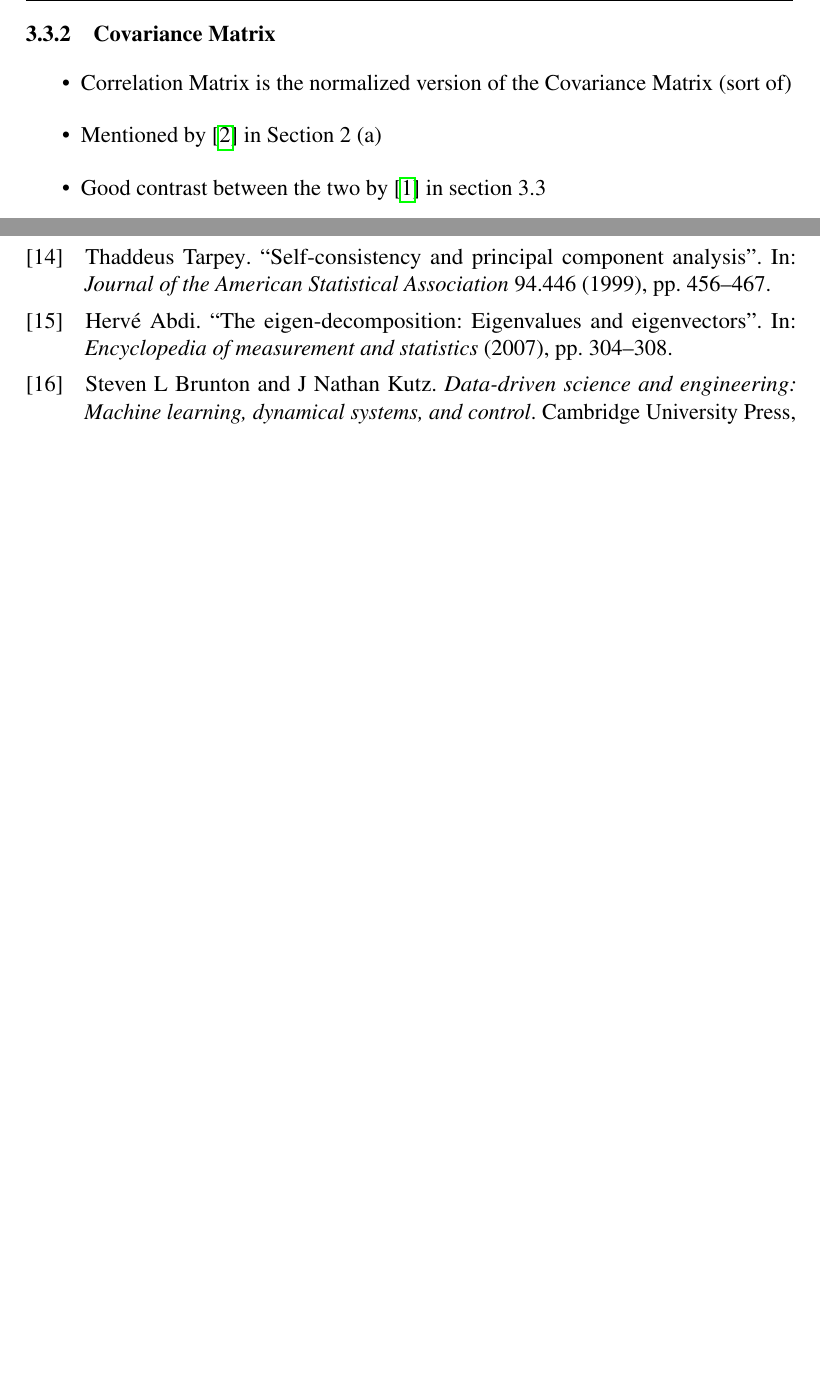
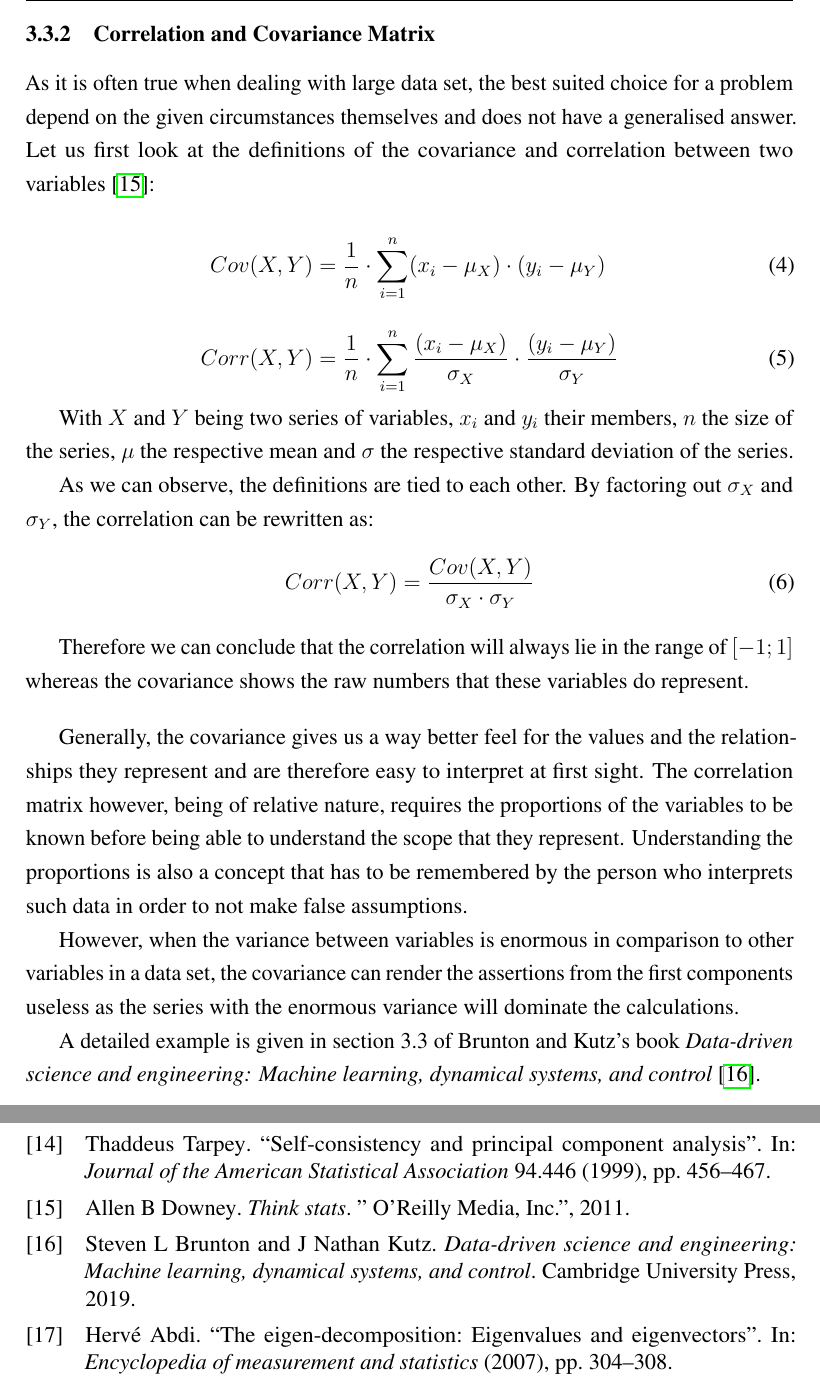
Before and after one commit to cedric-uden/Dimensionality-Reduction, a LaTeX document (report/main.tex, which reads report/reference/scibib.bib, report/source/3300-standard_appoach.tex): two parts of pages 12 and 33 of 35, joined at a grey line, cut at the place of the change, the shorter picture padded with empty space. Compiled offline with pdfLaTeX.

Commit message:
jotted down section 3.3.2

```diff
--- a/report/reference/scibib.bib
+++ b/report/reference/scibib.bib
@@ -466,3 +466,10 @@ edition = {4th}
   year={1967},
   publisher={Wiley Online Library}
 }
+
+@book{downey2011think,
+  title={Think stats},
+  author={Downey, Allen B},
+  year={2011},
+  publisher={" O'Reilly Media, Inc."}
+}
--- a/report/source/3300-standard_appoach.tex
+++ b/report/source/3300-standard_appoach.tex
@@ -40,13 +40,46 @@ As one might be inclined to think the idea strongly ressembles to a regression p
 
 %%%%%%%%%%%%%%%%%%%%%%%%%%%%%%%%%%%%%
 
-\subsubsection{Covariance Matrix}
+\subsubsection{Correlation and Covariance Matrix}
 
-\begin{itemize}
-	\item Correlation Matrix is the normalized version of the Covariance Matrix (sort of)
-	\item Mentioned by \cite{jolliffe2016principal} in Section 2 (a)
-	\item Good contrast between the two by \cite{Jolliffe2002book} in section 3.3
-\end{itemize}
+As it is often true when dealing with large data set, the best suited choice for a problem depend on the given circumstances themselves and does not have a generalised answer. Let us first look at the definitions of the covariance and correlation between two variables \cite{downey2011think}:
+
+\vspace{-28mm}
+{\setstretch{3}
+\begin{align}
+	\label{formula:covariance}
+	Cov(X,Y) &= \frac{1}{n} \cdot \displaystyle\sum_{i=1}^{n} (x_i - \mu_X)\cdot(y_i - \mu_Y)\bigskip
+	\\
+	\label{formula:correlation}
+	Corr(X,Y) &= \frac{1}{n} \cdot \displaystyle\sum_{i=1}^{n} \frac{(x_i - \mu_X)}{\sigma_X}\cdot\frac{(y_i - \mu_Y)}{\sigma_Y}
+\end{align}
+}
+
+\vspace{-10mm}
+With $X$ and $Y$ being two series of variables, $x_i$ and $y_i$ their members, $n$ the size of the series, $\mu$ the respective mean and $\sigma$ the respective standard deviation of the series.
+
+As we can observe, the definitions are tied to each other. By factoring out $\sigma_X$ and $\sigma_Y$, the correlation can be rewritten as:
+
+\vspace{-6mm}
+\begin{align}
+	\label{formula:covarianceFTcorrelation}
+	Corr(X,Y) &= \frac{Cov(X,Y)}{\sigma_X \cdot \sigma_Y}
+\end{align}
+
+Therefore we can conclude that the correlation will always lie in the range of $[-1;1]$ whereas the covariance shows the raw numbers that these variables do represent.\bigskip
+
+
+Generally, the covariance gives us a way better feel for the values and the relationships they represent and are therefore easy to interpret at first sight.
+The correlation matrix however, being of relative nature, requires the proportions of the variables to be known before being able to understand the scope that they represent.
+Understanding the proportions is also a concept that has to be remembered by the person who interprets such data in order to not make false assumptions.
+
+However, when the variance between variables is enormous in comparison to other variables in a data set, the covariance can render the assertions from the first components useless as the series with the enormous variance will dominate the calculations.
+
+A detailed example is given in section 3.3 of \citeauthor{brunton2019data}'s book \citetitle{brunton2019data} \cite{brunton2019data}.
+
+% \item Correlation Matrix is the normalized version of the Covariance Matrix (sort of)
+% \item Mentioned by \cite{jolliffe2016principal} in Section 2 (a)
+% \item Good contrast between the two by \cite{Jolliffe2002book} in section 3.3
 
 \clearpage
 
```
